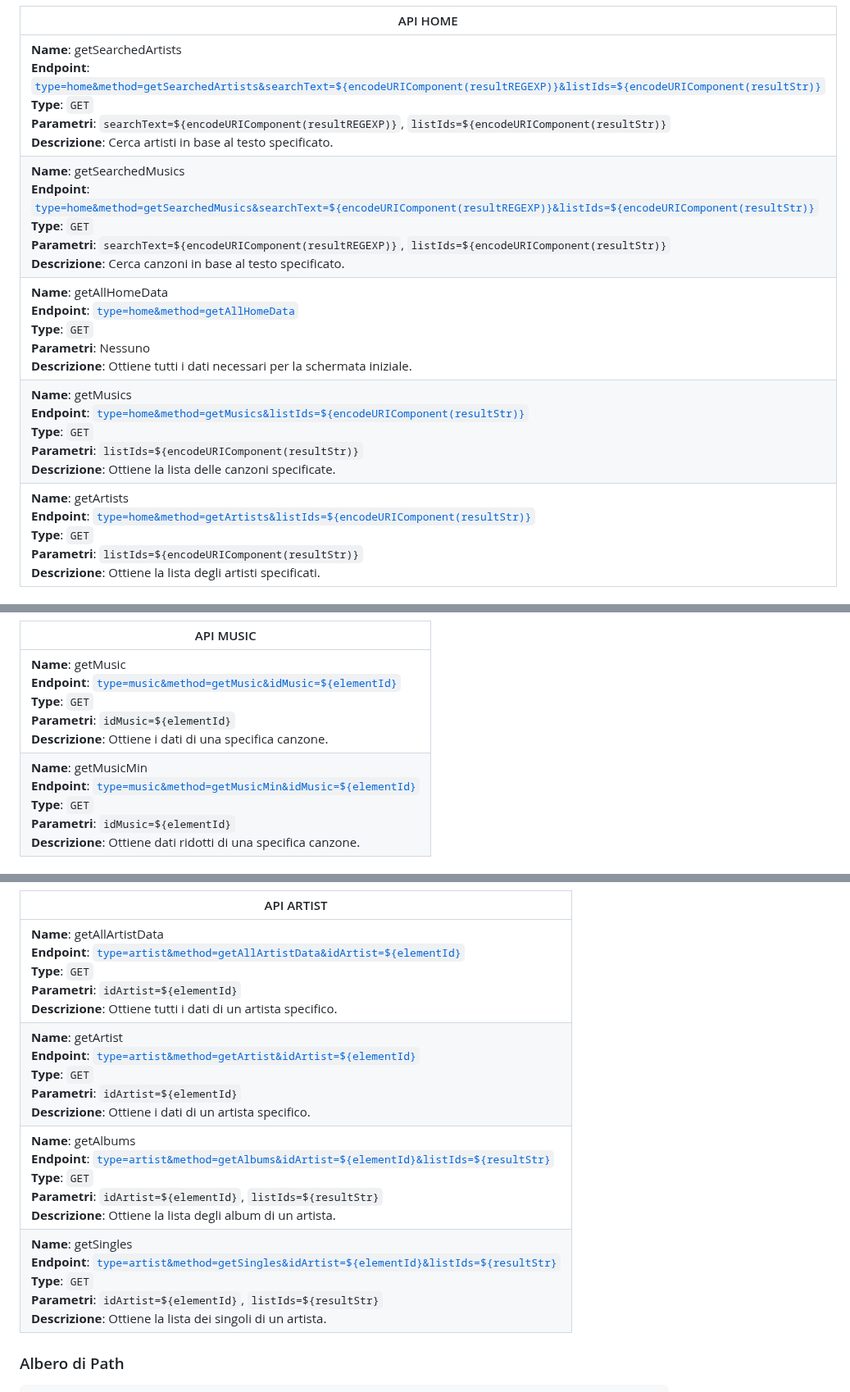
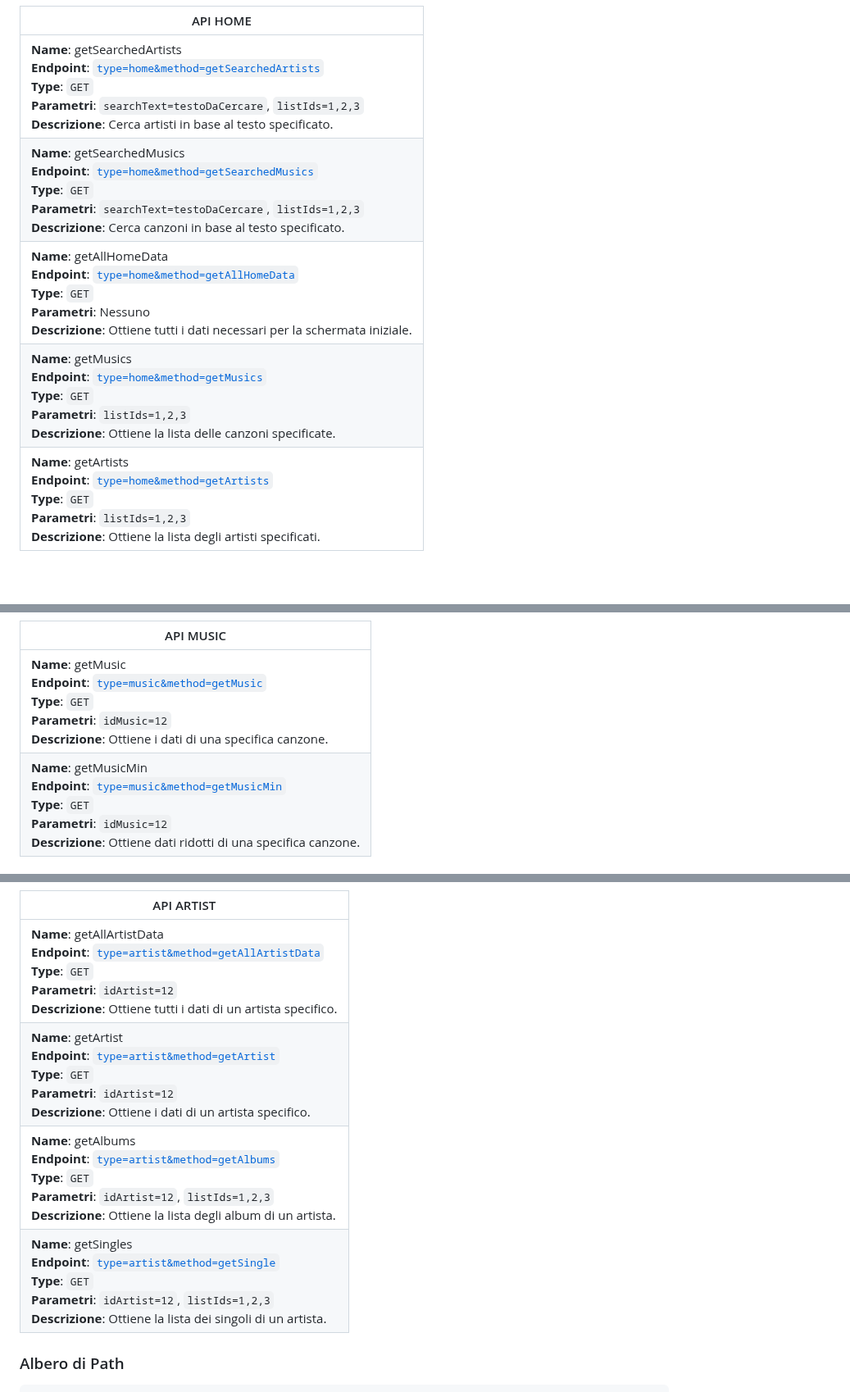
Before and after one commit to vittorioPiotti/MusicPlayer-Server-PHP, a Markdown page: README.md, 3 parts joined by grey strips. Shown at 82% size. GitHub-like rendering; blank space fills up the shorter version.

```diff
--- a/README.md
+++ b/README.md
@@ -24,11 +25,11 @@ Link al Client Web di Music Player: [(link)](https://github.com/vittorioPiotti/M
 
 | API HOME |
 |----------|
-| **Name**: getSearchedArtists<br>**Endpoint**: [`type=home&method=getSearchedArtists&searchText=${encodeURIComponent(resultREGEXP)}&listIds=${encodeURIComponent(resultStr)}`](https://vittoriopiotti.altervista.org/MusicPlayer/Server/index.php?type=home&method=getSearchedArtists&searchText=mirage&listIds=)<br>**Type**: `GET`<br>**Parametri**: `searchText=${encodeURIComponent(resultREGEXP)}`, `listIds=${encodeURIComponent(resultStr)}`<br>**Descrizione**: Cerca artisti in base al testo specificato. |
-| **Name**: getSearchedMusics<br>**Endpoint**: [`type=home&method=getSearchedMusics&searchText=${encodeURIComponent(resultREGEXP)}&listIds=${encodeURIComponent(resultStr)}`](https://vittoriopiotti.altervista.org/MusicPlayer/Server/index.php?type=home&method=getSearchedMusics&searchText=electric&listIds=)<br>**Type**: `GET`<br>**Parametri**: `searchText=${encodeURIComponent(resultREGEXP)}`, `listIds=${encodeURIComponent(resultStr)}`<br>**Descrizione**: Cerca canzoni in base al testo specificato. |
+| **Name**: getSearchedArtists<br>**Endpoint**: [`type=home&method=getSearchedArtists`](https://vittoriopiotti.altervista.org/MusicPlayer/Server/index.php?type=home&method=getSearchedArtists&searchText=mirage&listIds=)<br>**Type**: `GET`<br>**Parametri**: `searchText=testoDaCercare`, `listIds=1,2,3`<br>**Descrizione**: Cerca artisti in base al testo specificato. |
+| **Name**: getSearchedMusics<br>**Endpoint**: [`type=home&method=getSearchedMusics`](https://vittoriopiotti.altervista.org/MusicPlayer/Server/index.php?type=home&method=getSearchedMusics&searchText=electric&listIds=)<br>**Type**: `GET`<br>**Parametri**: `searchText=testoDaCercare`, `listIds=1,2,3`<br>**Descrizione**: Cerca canzoni in base al testo specificato. |
 | **Name**: getAllHomeData<br>**Endpoint**: [`type=home&method=getAllHomeData`](https://vittoriopiotti.altervista.org/MusicPlayer/Server/index.php?type=home&method=getAllHomeData)<br>**Type**: `GET`<br>**Parametri**: Nessuno<br>**Descrizione**: Ottiene tutti i dati necessari per la schermata iniziale. |
-| **Name**: getMusics<br>**Endpoint**: [`type=home&method=getMusics&listIds=${encodeURIComponent(resultStr)}`](https://vittoriopiotti.altervista.org/MusicPlayer/Server/index.php?type=home&method=getMusics&listIds=)<br>**Type**: `GET`<br>**Parametri**: `listIds=${encodeURIComponent(resultStr)}`<br>**Descrizione**: Ottiene la lista delle canzoni specificate. |
-| **Name**: getArtists<br>**Endpoint**: [`type=home&method=getArtists&listIds=${encodeURIComponent(resultStr)}`](https://vittoriopiotti.altervista.org/MusicPlayer/Server/index.php?type=home&method=getArtists&listIds)<br>**Type**: `GET`<br>**Parametri**: `listIds=${encodeURIComponent(resultStr)}`<br>**Descrizione**: Ottiene la lista degli artisti specificati. |
+| **Name**: getMusics<br>**Endpoint**: [`type=home&method=getMusics`](https://vittoriopiotti.altervista.org/MusicPlayer/Server/index.php?type=home&method=getMusics&listIds=)<br>**Type**: `GET`<br>**Parametri**: `listIds=1,2,3`<br>**Descrizione**: Ottiene la lista delle canzoni specificate. |
+| **Name**: getArtists<br>**Endpoint**: [`type=home&method=getArtists`](https://vittoriopiotti.altervista.org/MusicPlayer/Server/index.php?type=home&method=getArtists&listIds)<br>**Type**: `GET`<br>**Parametri**: `listIds=1,2,3`<br>**Descrizione**: Ottiene la lista degli artisti specificati. |
 
 
 
@@ -36,6 +39,6 @@ Link al Client Web di Music Player: [(link)](https://github.com/vittorioPiotti/M
 
 | API MUSIC |
 |-----------|
-| **Name**: getMusic<br>**Endpoint**: [`type=music&method=getMusic&idMusic=${elementId}`](https://vittoriopiotti.altervista.org/MusicPlayer/Server/index.php?type=music&method=getMusic&idMusic=3)<br>**Type**: `GET`<br>**Parametri**: `idMusic=${elementId}`<br>**Descrizione**: Ottiene i dati di una specifica canzone. |
-| **Name**: getMusicMin<br>**Endpoint**: [`type=music&method=getMusicMin&idMusic=${elementId}`](https://vittoriopiotti.altervista.org/MusicPlayer/Server/index.php?type=music&method=getMusicMin&idMusic=2)<br>**Type**: `GET`<br>**Parametri**: `idMusic=${elementId}`<br>**Descrizione**: Ottiene dati ridotti di una specifica canzone. |
+| **Name**: getMusic<br>**Endpoint**: [`type=music&method=getMusic`](https://vittoriopiotti.altervista.org/MusicPlayer/Server/index.php?type=music&method=getMusic&idMusic=3)<br>**Type**: `GET`<br>**Parametri**: `idMusic=12`<br>**Descrizione**: Ottiene i dati di una specifica canzone. |
+| **Name**: getMusicMin<br>**Endpoint**: [`type=music&method=getMusicMin`](https://vittoriopiotti.altervista.org/MusicPlayer/Server/index.php?type=music&method=getMusicMin&idMusic=2)<br>**Type**: `GET`<br>**Parametri**: `idMusic=12`<br>**Descrizione**: Ottiene dati ridotti di una specifica canzone. |
 
@@ -44,10 +47,11 @@ Link al Client Web di Music Player: [(link)](https://github.com/vittorioPiotti/M
 
 | API ARTIST |
 |------------|
-| **Name**: getAllArtistData<br>**Endpoint**: [`type=artist&method=getAllArtistData&idArtist=${elementId}`](https://vittoriopiotti.altervista.org/MusicPlayer/Server/index.php?type=artist&method=getAllArtistData&idArtist=12)<br>**Type**: `GET`<br>**Parametri**: `idArtist=${elementId}`<br>**Descrizione**: Ottiene tutti i dati di un artista specifico. |
-| **Name**: getArtist<br>**Endpoint**: [`type=artist&method=getArtist&idArtist=${elementId}`](https://vittoriopiotti.altervista.org/MusicPlayer/Server/index.php?type=artist&method=getArtist&idArtist=1)<br>**Type**: `GET`<br>**Parametri**: `idArtist=${elementId}`<br>**Descrizione**: Ottiene i dati di un artista specifico. |
-| **Name**: getAlbums<br>**Endpoint**: [`type=artist&method=getAlbums&idArtist=${elementId}&listIds=${resultStr}`](https://vittoriopiotti.altervista.org/MusicPlayer/Server/index.php?type=artist&method=getAlbums&idArtist=12&listIds=)<br>**Type**: `GET`<br>**Parametri**: `idArtist=${elementId}`, `listIds=${resultStr}`<br>**Descrizione**: Ottiene la lista degli album di un artista. |
-| **Name**: getSingles<br>**Endpoint**: [`type=artist&method=getSingles&idArtist=${elementId}&listIds=${resultStr}`](https://vittoriopiotti.altervista.org/MusicPlayer/Server/index.php?type=artist&method=getSingles&idArtist=6&listIds=)<br>**Type**: `GET`<br>**Parametri**: `idArtist=${elementId}`, `listIds=${resultStr}`<br>**Descrizione**: Ottiene la lista dei singoli di un artista. |
+| **Name**: getAllArtistData<br>**Endpoint**: [`type=artist&method=getAllArtistData`](https://vittoriopiotti.altervista.org/MusicPlayer/Server/index.php?type=artist&method=getAllArtistData&idArtist=12)<br>**Type**: `GET`<br>**Parametri**: `idArtist=12`<br>**Descrizione**: Ottiene tutti i dati di un artista specifico. |
+| **Name**: getArtist<br>**Endpoint**: [`type=artist&method=getArtist`](https://vittoriopiotti.altervista.org/MusicPlayer/Server/index.php?type=artist&method=getArtist&idArtist=1)<br>**Type**: `GET`<br>**Parametri**: `idArtist=12`<br>**Descrizione**: Ottiene i dati di un artista specifico. |
+| **Name**: getAlbums<br>**Endpoint**: [`type=artist&method=getAlbums`](https://vittoriopiotti.altervista.org/MusicPlayer/Server/index.php?type=artist&method=getAlbums&idArtist=12&listIds=)<br>**Type**: `GET`<br>**Parametri**: `idArtist=12`, `listIds=1,2,3`<br>**Descrizione**: Ottiene la lista degli album di un artista. |
+| **Name**: getSingles<br>**Endpoint**: [`type=artist&method=getSingle`](https://vittoriopiotti.altervista.org/MusicPlayer/Server/index.php?type=artist&method=getSingles&idArtist=6&listIds=)<br>**Type**: `GET`<br>**Parametri**: `idArtist=12`, `listIds=1,2,3`<br>**Descrizione**: Ottiene la lista dei singoli di un artista. |
+
 
 
 ### Albero di Path
```
Also changed, not shown: other parts of README.md (+6 -3 lines).
